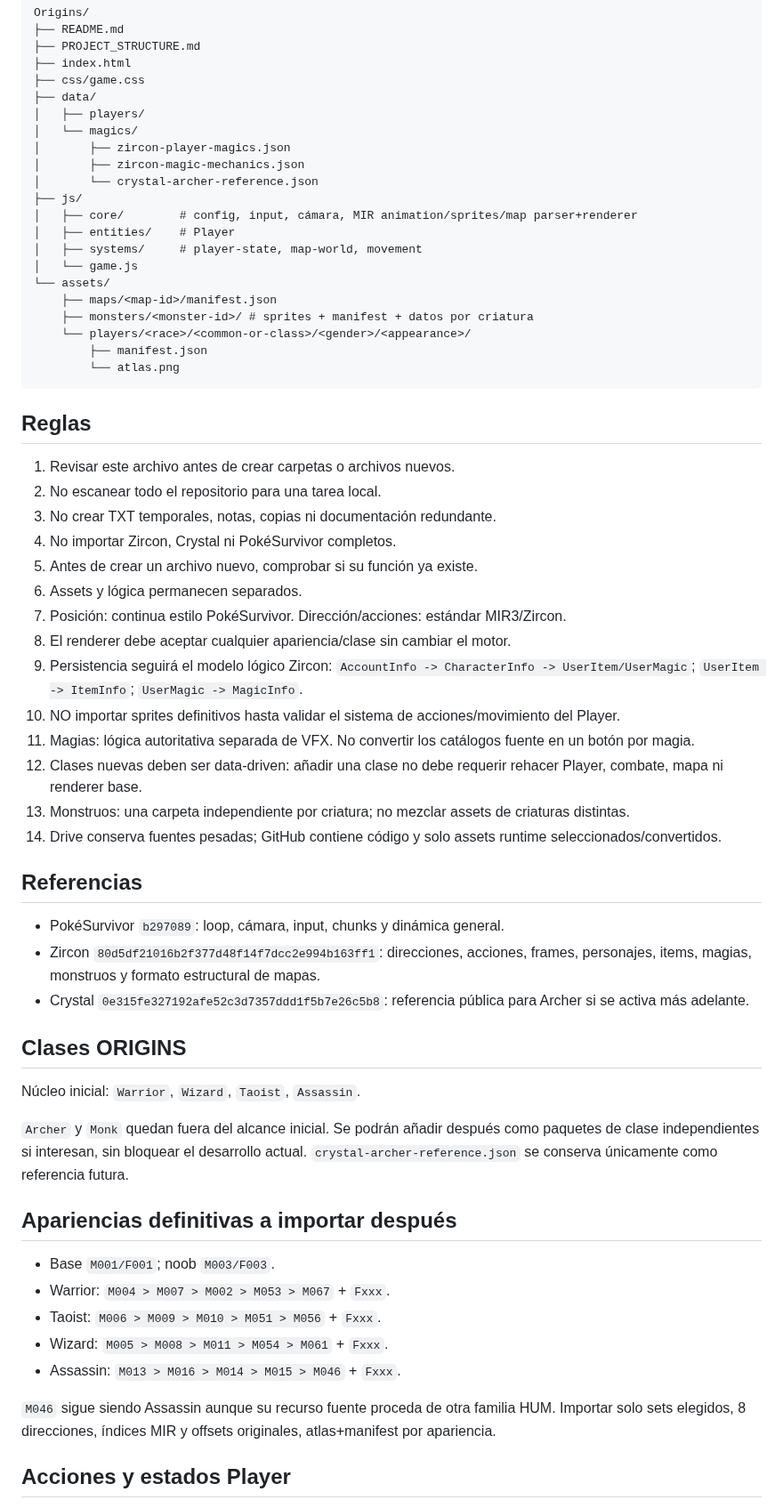
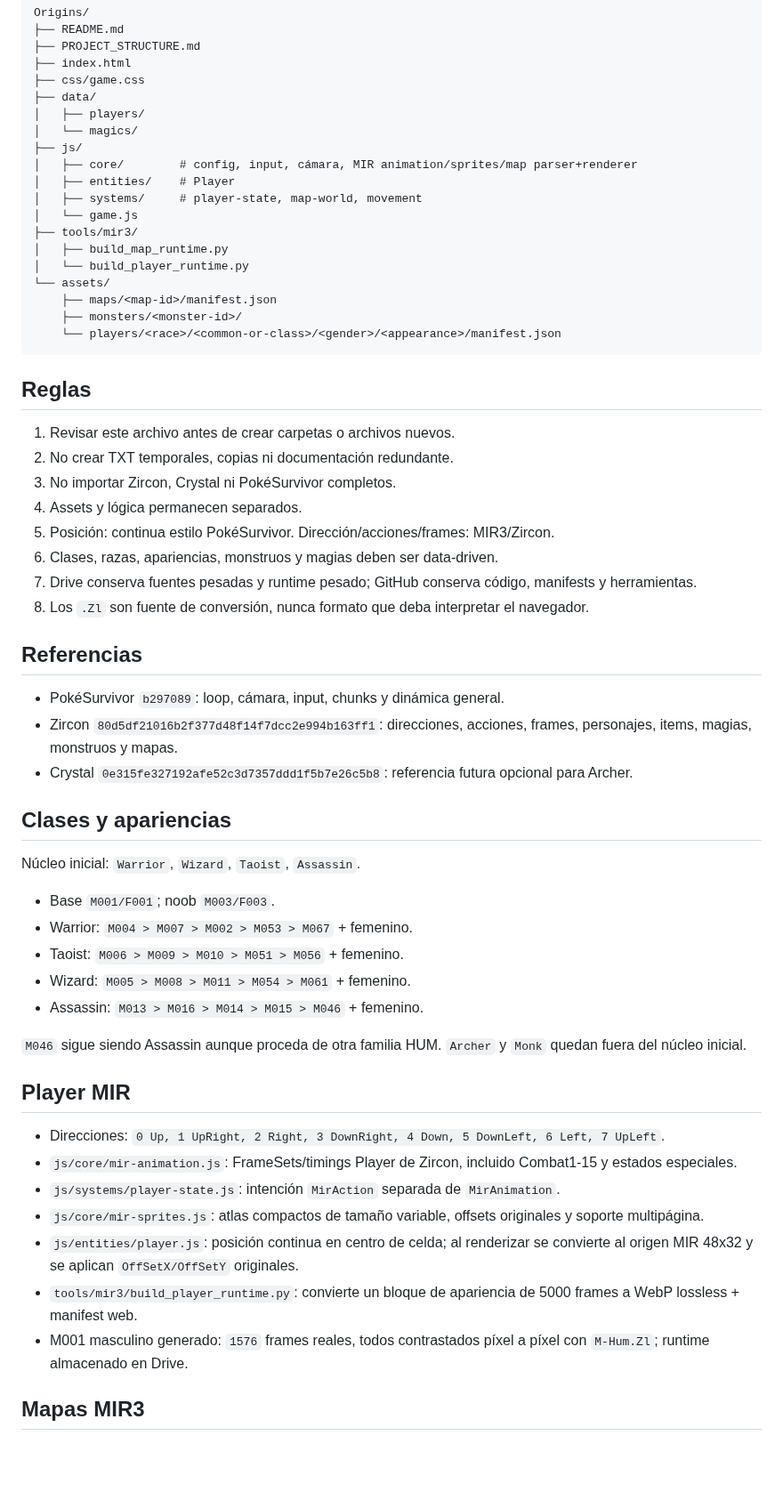
Before and after one commit to DiaburN/Origins, a Markdown page: PROJECT_STRUCTURE.md, the part around one of its changes. Shown at 89% size. GitHub-like rendering; blank space fills up the shorter version.

Commit message:
docs: sync runtime map and player pipeline

````diff
--- a/PROJECT_STRUCTURE.md
+++ b/PROJECT_STRUCTURE.md
@@ -11,60 +11,58 @@ Origins/
 ├── data/
 │   ├── players/
 │   └── magics/
-│       ├── zircon-player-magics.json
-│       ├── zircon-magic-mechanics.json
-│       └── crystal-archer-reference.json
 ├── js/
 │   ├── core/        # config, input, cámara, MIR animation/sprites/map parser+renderer
 │   ├── entities/    # Player
 │   ├── systems/     # player-state, map-world, movement
 │   └── game.js
+├── tools/mir3/
+│   ├── build_map_runtime.py
+│   └── build_player_runtime.py
 └── assets/
     ├── maps/<map-id>/manifest.json
-    ├── monsters/<monster-id>/ # sprites + manifest + datos por criatura
-    └── players/<race>/<common-or-class>/<gender>/<appearance>/
-        ├── manifest.json
-        └── atlas.png
+    ├── monsters/<monster-id>/
+    └── players/<race>/<common-or-class>/<gender>/<appearance>/manifest.json
 ```
 
 ## Reglas
 
 1. Revisar este archivo antes de crear carpetas o archivos nuevos.
-2. No escanear todo el repositorio para una tarea local.
-3. No crear TXT temporales, notas, copias ni documentación redundante.
-4. No importar Zircon, Crystal ni PokéSurvivor completos.
-5. Antes de crear un archivo nuevo, comprobar si su función ya existe.
-6. Assets y lógica permanecen separados.
-7. Posición: continua estilo PokéSurvivor. Dirección/acciones: estándar MIR3/Zircon.
-8. El renderer debe aceptar cualquier apariencia/clase sin cambiar el motor.
-9. Persistencia seguirá el modelo lógico Zircon: `AccountInfo -> CharacterInfo -> UserItem/UserMagic`; `UserItem -> ItemInfo`; `UserMagic -> MagicInfo`.
-10. NO importar sprites definitivos hasta validar el sistema de acciones/movimiento del Player.
-11. Magias: lógica autoritativa separada de VFX. No convertir los catálogos fuente en un botón por magia.
-12. Clases nuevas deben ser data-driven: añadir una clase no debe requerir rehacer Player, combate, mapa ni renderer base.
-13. Monstruos: una carpeta independiente por criatura; no mezclar assets de criaturas distintas.
-14. Drive conserva fuentes pesadas; GitHub contiene código y solo assets runtime seleccionados/convertidos.
+2. No crear TXT temporales, copias ni documentación redundante.
+3. No importar Zircon, Crystal ni PokéSurvivor completos.
+4. Assets y lógica permanecen separados.
+5. Posición: continua estilo PokéSurvivor. Dirección/acciones/frames: MIR3/Zircon.
+6. Clases, razas, apariencias, monstruos y magias deben ser data-driven.
+7. Drive conserva fuentes pesadas y runtime pesado; GitHub conserva código, manifests y herramientas.
+8. Los `.Zl` son fuente de conversión, nunca formato que deba interpretar el navegador.
 
 ## Referencias
 
 - PokéSurvivor `b297089`: loop, cámara, input, chunks y dinámica general.
-- Zircon `80d5df21016b2f377d48f14f7dcc2e994b163ff1`: direcciones, acciones, frames, personajes, items, magias, monstruos y formato estructural de mapas.
-- Crystal `0e315fe327192afe52c3d7357ddd1f5b7e26c5b8`: referencia pública para Archer si se activa más adelante.
+- Zircon `80d5df21016b2f377d48f14f7dcc2e994b163ff1`: direcciones, acciones, frames, personajes, items, magias, monstruos y mapas.
+- Crystal `0e315fe327192afe52c3d7357ddd1f5b7e26c5b8`: referencia futura opcional para Archer.
 
-## Clases ORIGINS
+## Clases y apariencias
 
 Núcleo inicial: `Warrior`, `Wizard`, `Taoist`, `Assassin`.
 
-`Archer` y `Monk` quedan fuera del alcance inicial. Se podrán añadir después como paquetes de clase independientes si interesan, sin bloquear el desarrollo actual. `crystal-archer-reference.json` se conserva únicamente como referencia futura.
+- Base `M001/F001`; noob `M003/F003`.
+- Warrior: `M004 > M007 > M002 > M053 > M067` + femenino.
+- Taoist: `M006 > M009 > M010 > M051 > M056` + femenino.
+- Wizard: `M005 > M008 > M011 > M054 > M061` + femenino.
+- Assassin: `M013 > M016 > M014 > M015 > M046` + femenino.
 
-## Apariencias definitivas a importar después
+`M046` sigue siendo Assassin aunque proceda de otra familia HUM. `Archer` y `Monk` quedan fuera del núcleo inicial.
 
-- Base `M001/F001`; noob `M003/F003`.
-- Warrior: `M004 > M007 > M002 > M053 > M067` + `Fxxx`.
-- Taoist: `M006 > M009 > M010 > M051 > M056` + `Fxxx`.
-- Wizard: `M005 > M008 > M011 > M054 > M061` + `Fxxx`.
-- Assassin: `M013 > M016 > M014 > M015 > M046` + `Fxxx`.
+## Player MIR
 
-`M046` sigue siendo Assassin aunque su recurso fuente proceda de otra familia HUM. Importar solo sets elegidos, 8 direcciones, índices MIR y offsets originales, atlas+manifest por apariencia.
+- Direcciones: `0 Up, 1 UpRight, 2 Right, 3 DownRight, 4 Down, 5 DownLeft, 6 Left, 7 UpLeft`.
+- `js/core/mir-animation.js`: FrameSets/timings Player de Zircon, incluido Combat1-15 y estados especiales.
+- `js/systems/player-state.js`: intención `MirAction` separada de `MirAnimation`.
+- `js/core/mir-sprites.js`: atlas compactos de tamaño variable, offsets originales y soporte multipágina.
+- `js/entities/player.js`: posición continua en centro de celda; al renderizar se convierte al origen MIR 48x32 y se aplican `OffSetX/OffSetY` originales.
+- `tools/mir3/build_player_runtime.py`: convierte un bloque de apariencia de 5000 frames a WebP lossless + manifest web.
+- M001 masculino generado: `1576` frames reales, todos contrastados píxel a píxel con `M-Hum.Zl`; runtime almacenado en Drive.
 
-## Acciones y estados Player
+## Mapas MIR3
 
````
Also changed, not shown: other parts of PROJECT_STRUCTURE.md (+42 -63 lines).
